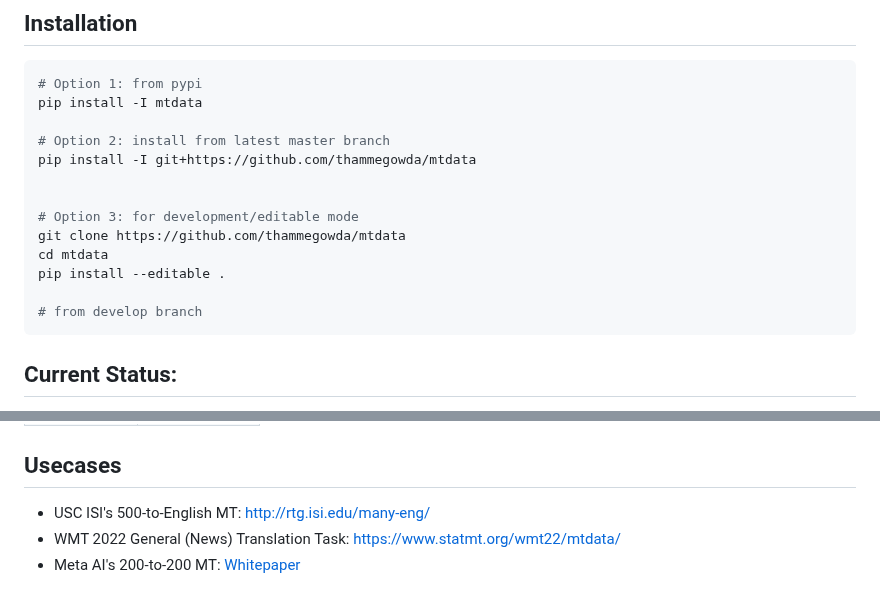
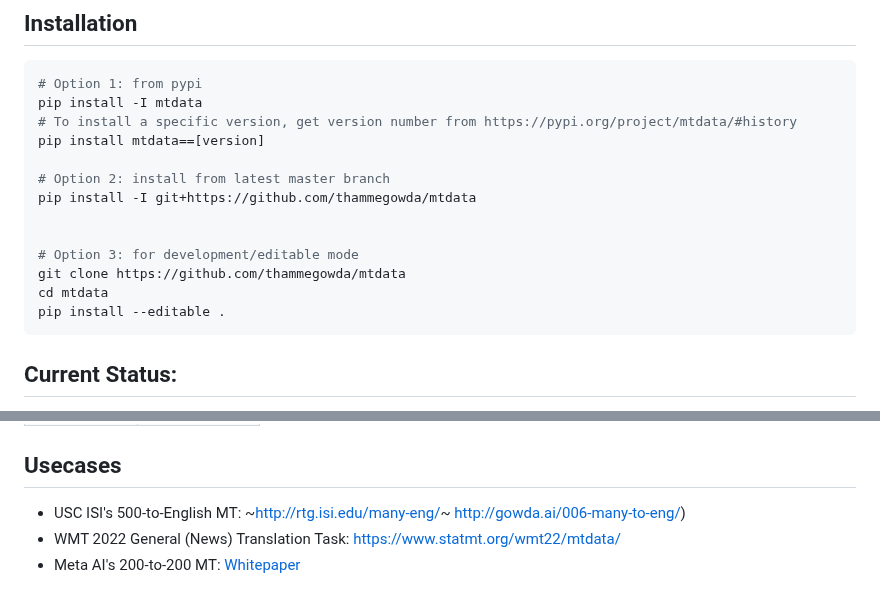
Before and after one commit to thammegowda/mtdata, a Markdown page: README.md, 2 parts joined by grey strips. Drawn GitHub-style.

````diff
--- a/README.md
+++ b/README.md
@@ -32,6 +32,8 @@ This tool knows:
 ```bash
 # Option 1: from pypi
 pip install -I mtdata
+# To install a specific version, get version number from https://pypi.org/project/mtdata/#history
+pip install mtdata==[version]
 
 # Option 2: install from latest master branch
 pip install -I git+https://github.com/thammegowda/mtdata
@@ -41,8 +43,6 @@ pip install -I git+https://github.com/thammegowda/mtdata
 git clone https://github.com/thammegowda/mtdata
 cd mtdata
 pip install --editable .
-
-# from develop branch
 ```
 
 
@@ -80,7 +80,7 @@ These are the summary of datasets from various sources (Updated: Feb 2022).
 
 
 ## Usecases
-* USC ISI's 500-to-English MT: http://rtg.isi.edu/many-eng/
+* USC ISI's 500-to-English MT: ~http://rtg.isi.edu/many-eng/~ http://gowda.ai/006-many-to-eng/)
 * WMT 2022 General (News) Translation Task: https://www.statmt.org/wmt22/mtdata/
 * Meta AI's 200-to-200 MT: [Whitepaper](https://research.facebook.com/file/585831413174038/No-Language-Left-Behind--Scaling-Human-Centered-Machine-Translation.pdf)
 
````
